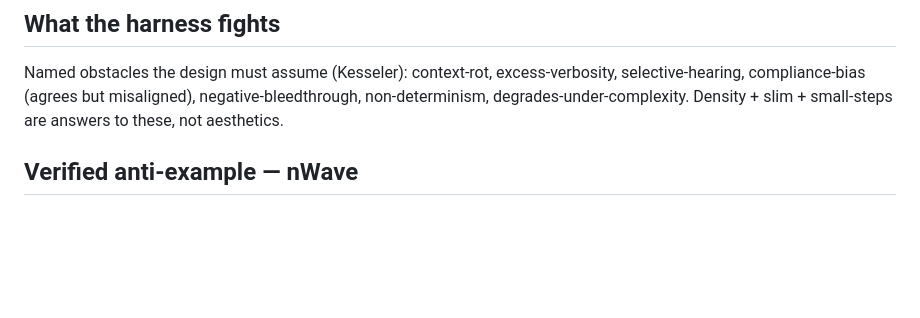
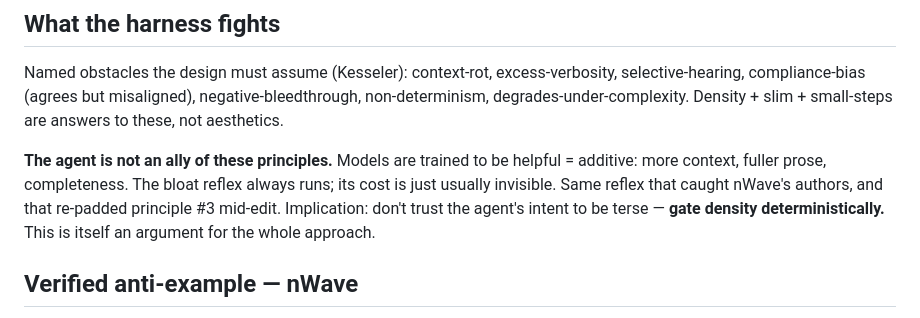
Before and after one commit to SchwammDev/liubai-mind, a Markdown page: docs/vision.md, the part around the change. Drawn GitHub-style; blank space fills up the shorter version.

Commit message:
docs: note the agent's additive training bias as argument for deterministic density gating

```diff
--- a/docs/vision.md
+++ b/docs/vision.md
@@ -32,6 +32,8 @@ Real question = **ratio and placement** of the two, and whether it should **shif
 
 Named obstacles the design must assume (Kesseler): context-rot, excess-verbosity, selective-hearing, compliance-bias (agrees but misaligned), negative-bleedthrough, non-determinism, degrades-under-complexity. Density + slim + small-steps are answers to these, not aesthetics.
 
+**The agent is not an ally of these principles.** Models are trained to be helpful = additive: more context, fuller prose, completeness. The bloat reflex always runs; its cost is just usually invisible. Same reflex that caught nWave's authors, and that re-padded principle #3 mid-edit. Implication: don't trust the agent's intent to be terse — **gate density deterministically.** This is itself an argument for the whole approach.
+
 ## Verified anti-example — nWave
 
 nWave (`nwave.ai`): spec-driven multi-agent methodology inside Claude Code — 22 agents, 7 waves, 11 quality gates, runtime TDD enforcement. Built by SWEs whose ceremony instincts are sound. Tried it firsthand.
```
